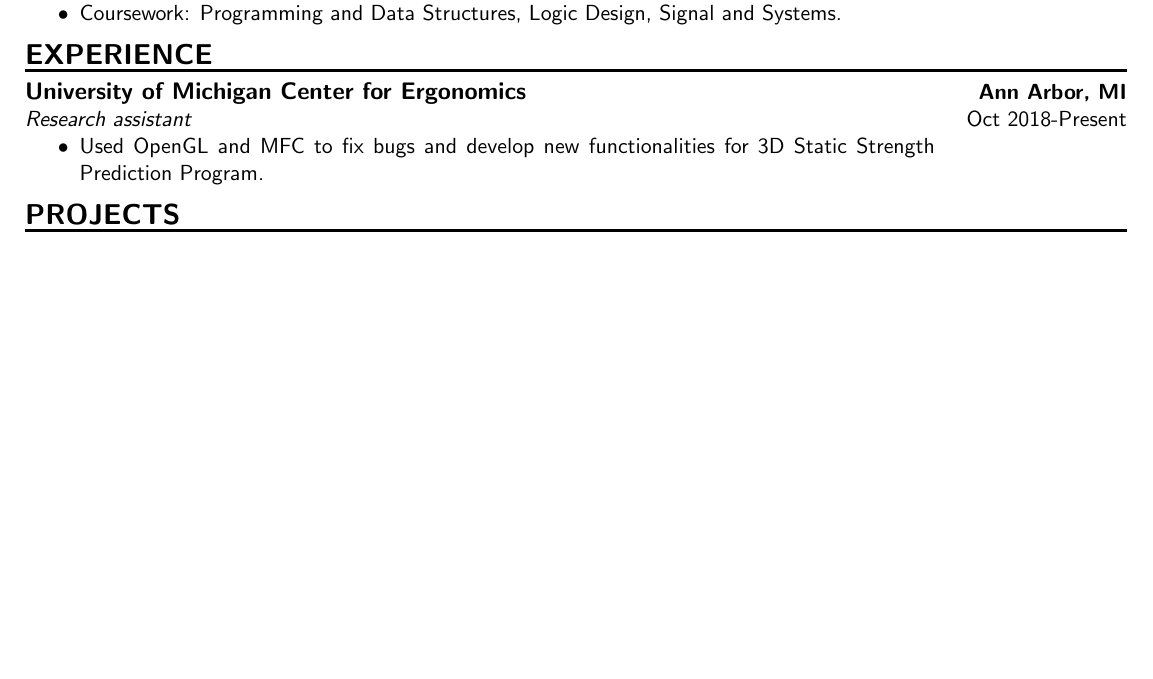
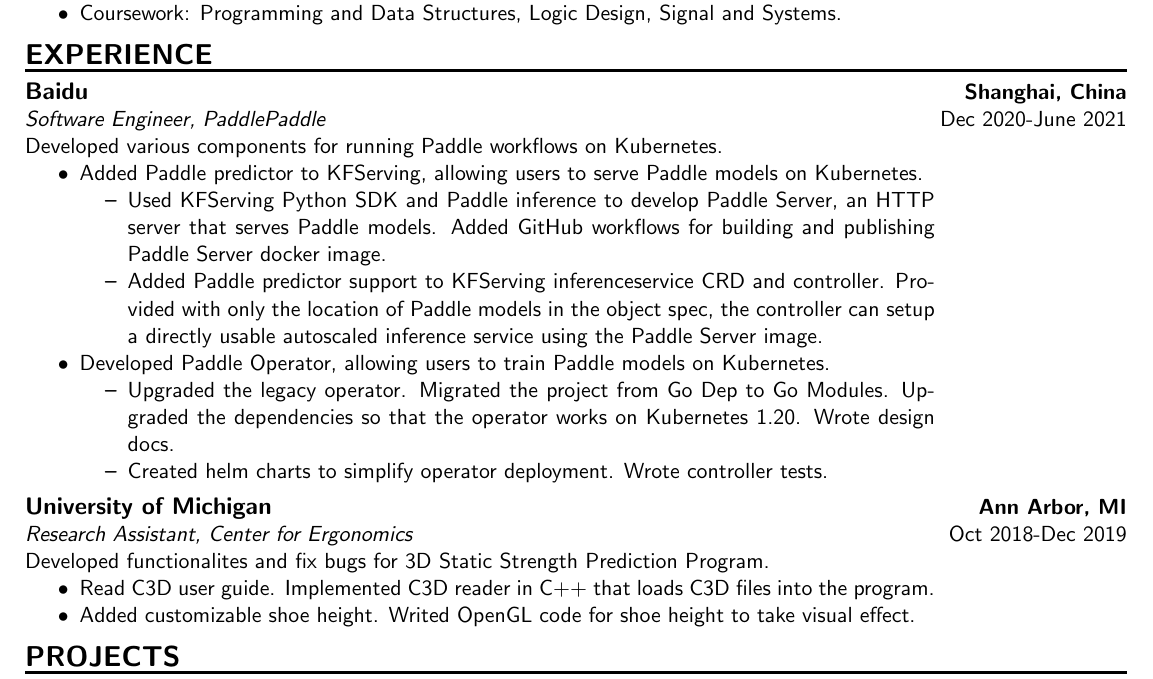
Before and after one commit to Ruminateer/resume, a LaTeX CV (Resume.tex, which reads experience.tex): part of page 1 of 2, cut so that both start at the same text, the shorter picture padded with empty space. Compiled offline with pdfLaTeX.

Commit message:
use baidu.tex and 3dsspp.tex for experience.tex
Signed-off-by: zhangzhengyuan <zhangzhengyuan0604@gmail.com>

```diff
--- a/experience.tex
+++ b/experience.tex
@@ -1,7 +1,3 @@
 \NewPart{experience}
-\UMplus{Center for Ergonomics}
-\poswithprd{Research assistant}{Oct 2018-Present}
-\begin{miniItemize}
-    \item
-    Used OpenGL and MFC to fix bugs and develop new functionalities for 3D Static Strength Prediction Program.
-\end{miniItemize}
+\input{baidu.tex}
+\input{3dsspp.tex}
```
